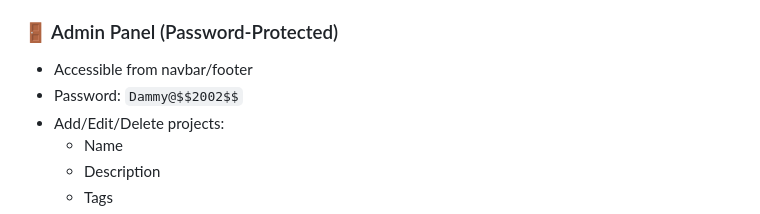
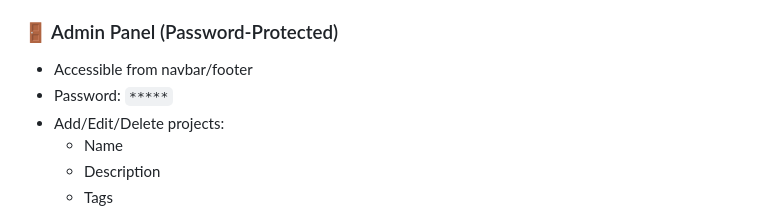
Before and after one commit to Dammydx/DevWave, a Markdown page: README.md, the part around the change. Rendered like a GitHub page.

```diff
--- a/README.md
+++ b/README.md
@@ -57,7 +57,7 @@ All project data is fetched dynamically from Supabase, allowing seamless future
 
 ### 🚪 Admin Panel (Password-Protected)
 - Accessible from navbar/footer
-- Password: `Dammy@$$2002$$`
+- Password: `*****`
 - Add/Edit/Delete projects:
   - Name
   - Description
```
